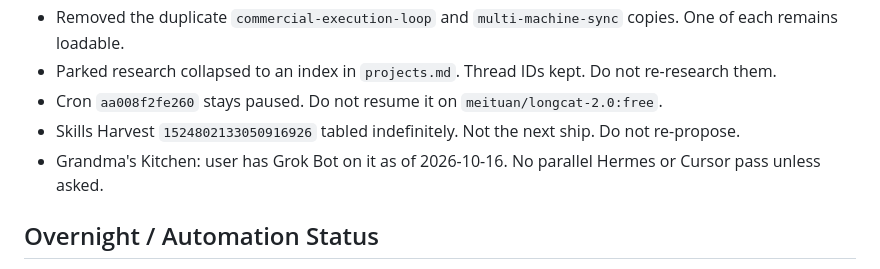
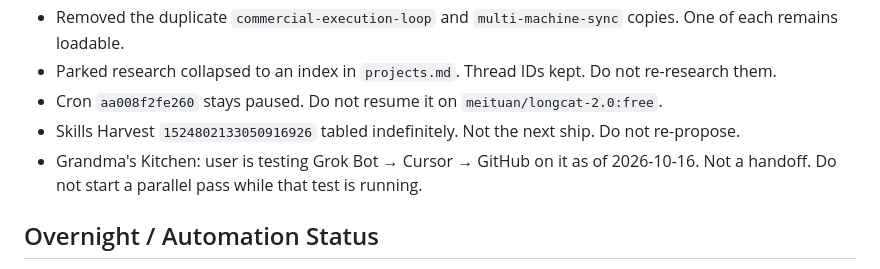
Before and after one commit to happydestiny79/gbrain-daily, a Markdown page: 2026-10-16.md, the part around the change. Rendered like a GitHub page.

Commit message:
correct Kitchen workflow note

```diff
--- a/2026-10-16.md
+++ b/2026-10-16.md
@@ -140,7 +140,7 @@ Review the list above. Reply with approval (e.g., “Yes, go ahead and make thos
 - Parked research collapsed to an index in `projects.md`. Thread IDs kept. Do not re-research them.
 - Cron `aa008f2fe260` stays paused. Do not resume it on `meituan/longcat-2.0:free`.
 - Skills Harvest `1524802133050916926` tabled indefinitely. Not the next ship. Do not re-propose.
-- Grandma's Kitchen: user has Grok Bot on it as of 2026-10-16. No parallel Hermes or Cursor pass unless asked.
+- Grandma's Kitchen: user is testing Grok Bot → Cursor → GitHub on it as of 2026-10-16. Not a handoff. Do not start a parallel pass while that test is running.
 
 ## Overnight / Automation Status
 - Nightly commercial cron `aa008f2fe260`: **paused**. Last ok 2026-09-25. Next-run stamp is stale. Do not resume until asked.
```
